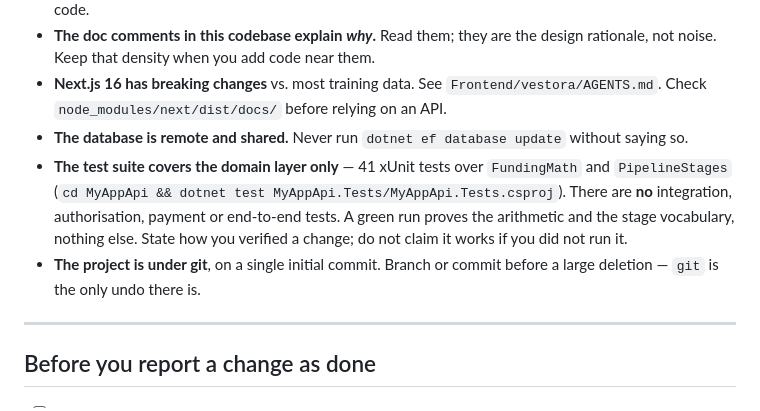
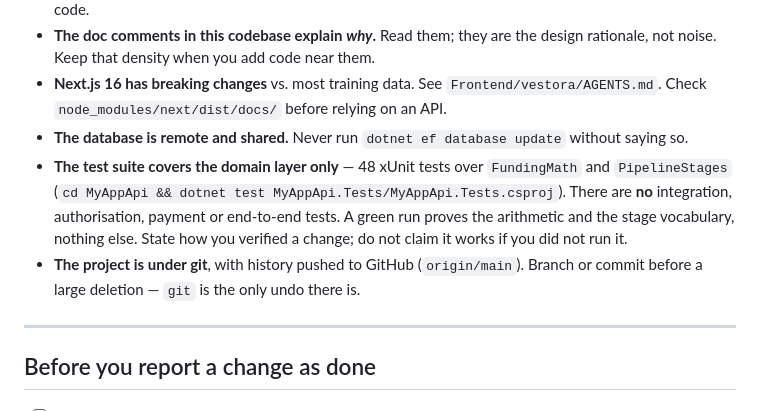
Before and after one commit to kazem-mohamed/Vestora, a Markdown page: AGENTS.md, the part around the change. Drawn GitHub-style.

Commit message:
Fix stale AGENTS.md claims: test count and commit history
Test suite grew to 48 cases and the repo now has real history pushed
to GitHub — the old "single initial commit" note was actively wrong
guidance for anyone reading it before touching git.

```diff
--- a/AGENTS.md
+++ b/AGENTS.md
@@ -69,8 +69,8 @@ docs/                  the documentation set
 - **The doc comments in this codebase explain *why*.** Read them; they are the design rationale, not noise. Keep that density when you add code near them.
 - **Next.js 16 has breaking changes** vs. most training data. See `Frontend/vestora/AGENTS.md`. Check `node_modules/next/dist/docs/` before relying on an API.
 - **The database is remote and shared.** Never run `dotnet ef database update` without saying so.
-- **The test suite covers the domain layer only** — 41 xUnit tests over `FundingMath` and `PipelineStages` (`cd MyAppApi && dotnet test MyAppApi.Tests/MyAppApi.Tests.csproj`). There are **no** integration, authorisation, payment or end-to-end tests. A green run proves the arithmetic and the stage vocabulary, nothing else. State how you verified a change; do not claim it works if you did not run it.
-- **The project is under git**, on a single initial commit. Branch or commit before a large deletion — `git` is the only undo there is.
+- **The test suite covers the domain layer only** — 48 xUnit tests over `FundingMath` and `PipelineStages` (`cd MyAppApi && dotnet test MyAppApi.Tests/MyAppApi.Tests.csproj`). There are **no** integration, authorisation, payment or end-to-end tests. A green run proves the arithmetic and the stage vocabulary, nothing else. State how you verified a change; do not claim it works if you did not run it.
+- **The project is under git**, with history pushed to GitHub (`origin/main`). Branch or commit before a large deletion — `git` is the only undo there is.
 
 ---
 
```
